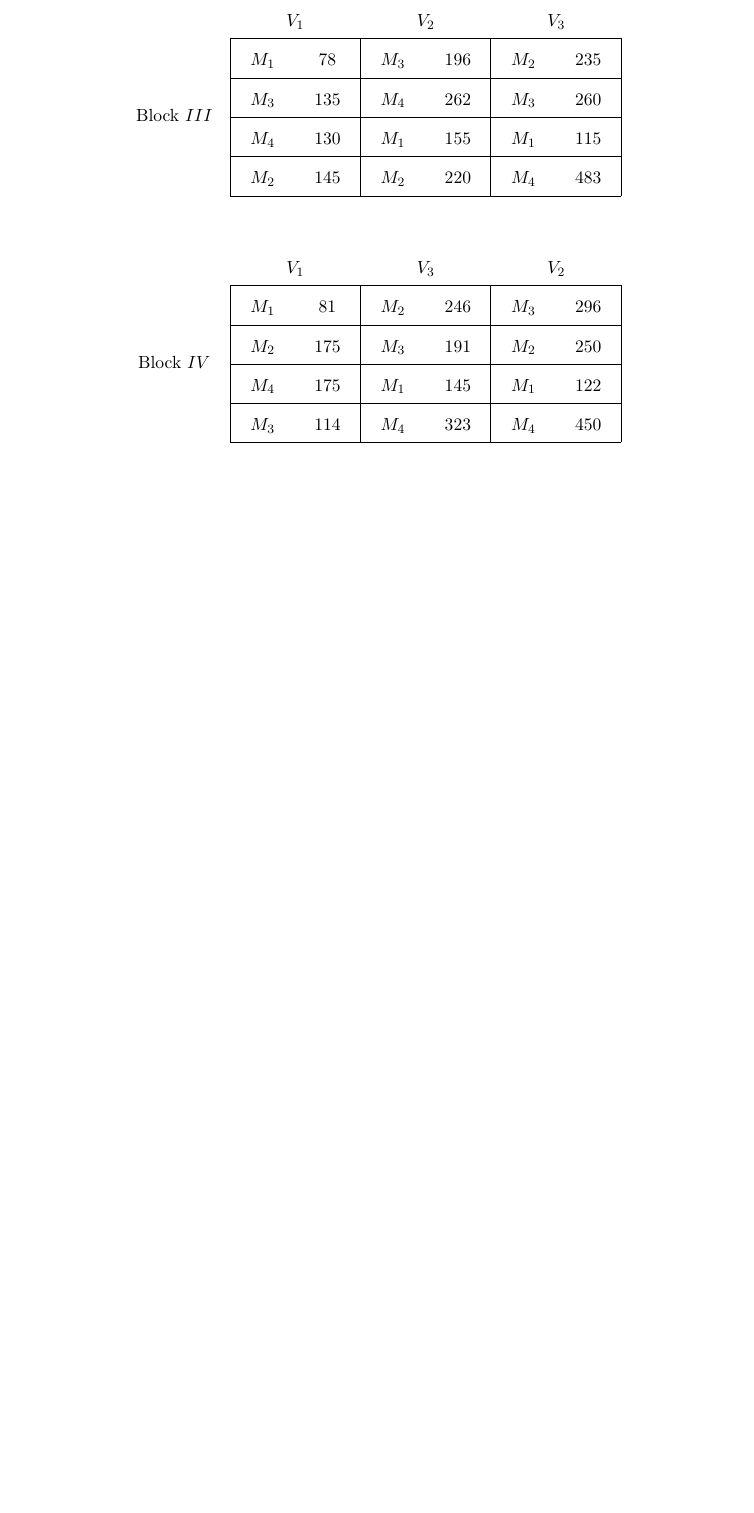
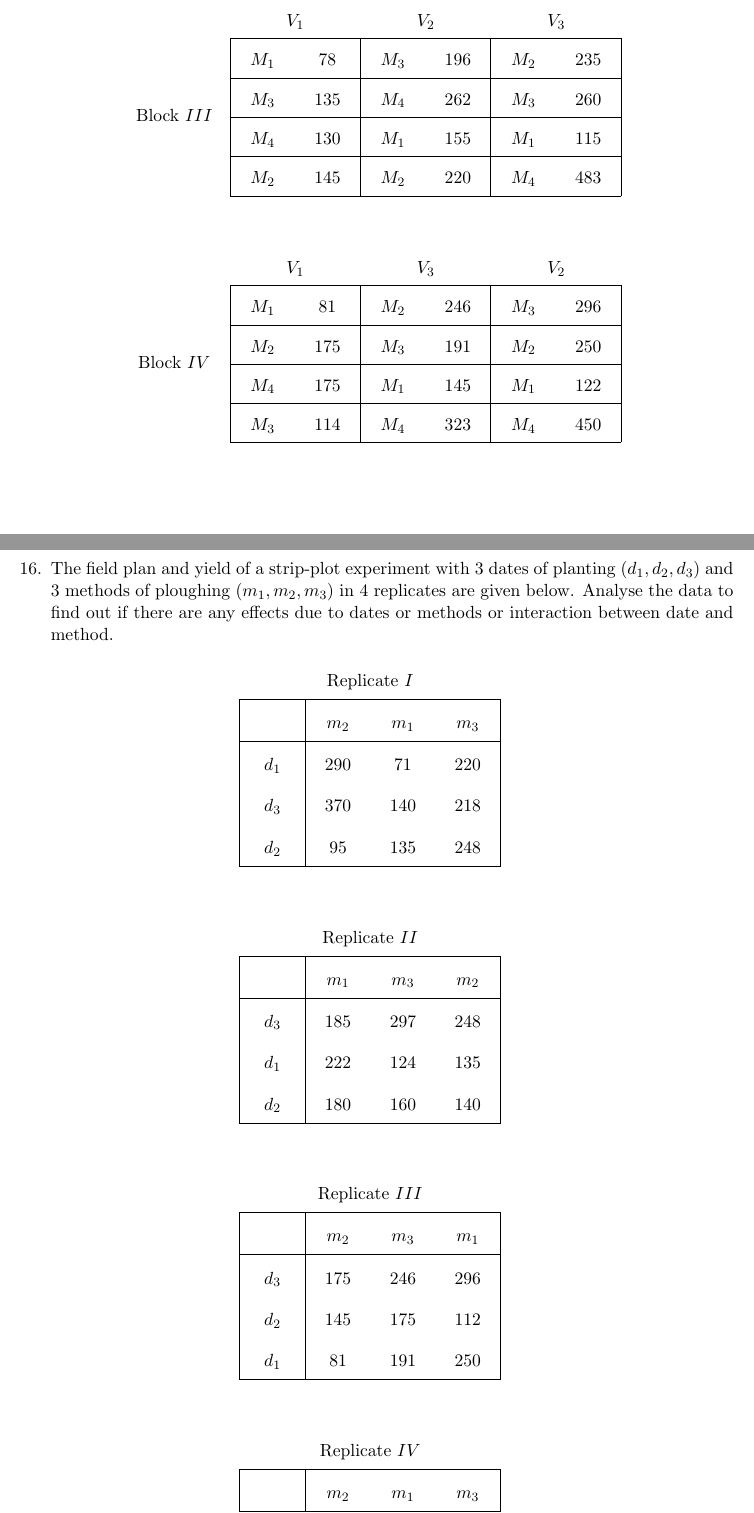
Before and after one commit to sakunisgithub/LaTeX, a LaTeX document (College Practical Sem 6/Design of Experiments/design_of_experiments_practical.tex): part of page 10 of 10 before the commit and two parts of pages 10 and 11 of 11 after it, the two joined at a grey line, cut so that both start at the same text, the shorter picture padded with empty space. Compiled offline with pdfLaTeX.

Commit message:
added problems

```diff
--- a/College Practical Sem 6/Design of Experiments/design_of_experiments_practical.tex
+++ b/College Practical Sem 6/Design of Experiments/design_of_experiments_practical.tex
@@ -1437,3 +1437,117 @@
 
 
 
+
+
+
+
+
+
+
+
+
+
+
+
+
+
+
+
+\newpage
+
+
+%16
+	\item The field plan and yield of a strip-plot experiment with 3 dates of planting $(d_1, d_2, d_3)$ and 3 methods of ploughing $(m_1, m_2, m_3)$ in 4 replicates are given below. Analyse the data to find out if there are any effects due to dates or methods or interaction between date and method.
+
+	\begin{table}[!htbp]
+	\def\arraystretch{1.9}
+
+	\begin{center}
+	\begin{tabular}{|>{\centering}m{1cm}|>{\centering}m{1cm}>{\centering}m{1cm}>{\centering\arraybackslash}m{1cm}|}
+
+	\multicolumn{4}{c}{Replicate $I$}	\\
+
+	\hline
+
+	& $m_2$ & $m_1$ & $m_3$ \\
+
+	\hline
+
+	$d_1$ & 290 & 71 & 220 \\
+
+	$d_3$ & 370 & 140 & 218 \\
+
+	$d_2$ & 95 & 135 & 248 \\
+
+	\hline
+
+	\end{tabular}
+	\end{center}
+
+	\end{table}
+
+
+
+
+
+
+
+	\begin{table}[!htbp]
+	\def\arraystretch{1.9}
+
+	\begin{center}
+	\begin{tabular}{|>{\centering}m{1cm}|>{\centering}m{1cm}>{\centering}m{1cm}>{\centering\arraybackslash}m{1cm}|}
+
+	\multicolumn{4}{c}{Replicate $II$} \\
+
+	\hline
+
+	& $m_1$ & $m_3$ & $m_2$ \\
+
+	\hline
+
+	$d_3$ & 185 & 297 & 248 \\
+
+	$d_1$ & 222 & 124 & 135 \\
+
+	$d_2$ & 180 & 160 & 140 \\
+
+	\hline
+
+	\end{tabular}
+	\end{center}
+
+	\end{table}
+
+
+
+
+
+
+
+
+
+	\begin{table}[!htbp]
+	\def\arraystretch{1.9}
+
+	\begin{center}
+	\begin{tabular}{|>{\centering}m{1cm}|>{\centering}m{1cm}>{\centering}m{1cm}>{\centering\arraybackslash}m{1cm}|}
+
+	\multicolumn{4}{c}{Replicate $III$} \\
+
+	\hline
+
+	& $m_2$ & $m_3$ & $m_1$ \\
+
+	\hline
+
+	$d_3$ & 175 & 246 & 296 \\
+
+	$d_2$ & 145 & 175 & 112 \\
+
+	$d_1$ & 81 & 191 & 250 \\
+
+	\hline
+
+	\end{tabular}
+	\end{center}
@@ -1439,0 +1568,7 @@
+	\begin{tabular}{|>{\centering}m{1cm}|>{\centering}m{1cm}>{\centering}m{1cm}>{\centering\arraybackslash}m{1cm}|}
+
+	\multicolumn{4}{c}{Replicate $IV$} \\
+
+	\hline
+
+	& $m_2$ & $m_1$ & $m_3$ \\
@@ -1440,2 +1584,9 @@
+	\hline
+
+	\end{tabular}
+	\end{center}
+
+	\end{table}
+
 \end{enumerate}
 \end{document}
```
Also changed, not shown: College Practical Sem 6/Design of Experiments/design_of_experiments_practical.pdf, College Practical Sem 6/Design of Experiments/design_of_experiments_practical.tex (23 more changed lines), 4 other files.
